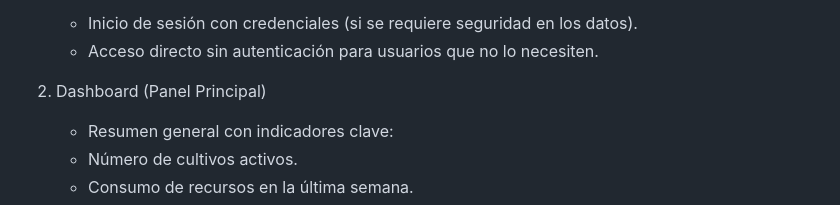
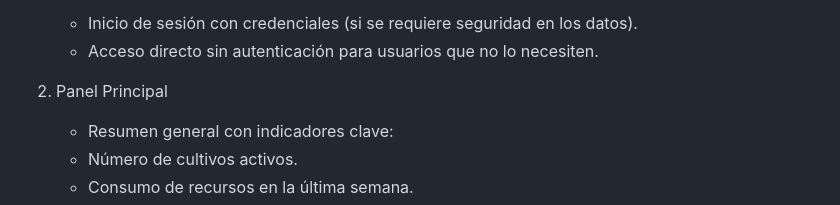
Before and after one commit to YURANYPACHON39/Gestion-de-cultivos, a Markdown page: README.md, the part around the change. Drawn GitHub-style.

```diff
--- a/README.md
+++ b/README.md
@@ -55,7 +55,7 @@ La interfaz de AgroGestión Pro está diseñada para ser intuitiva, moderna y ef
    - Inicio de sesión con credenciales (si se requiere seguridad en los datos).
    - Acceso directo sin autenticación para usuarios que no lo necesiten.
 
-2. Dashboard (Panel Principal)
+2. Panel Principal
    - Resumen general con indicadores clave:
    - Número de cultivos activos.
    - Consumo de recursos en la última semana.
```
